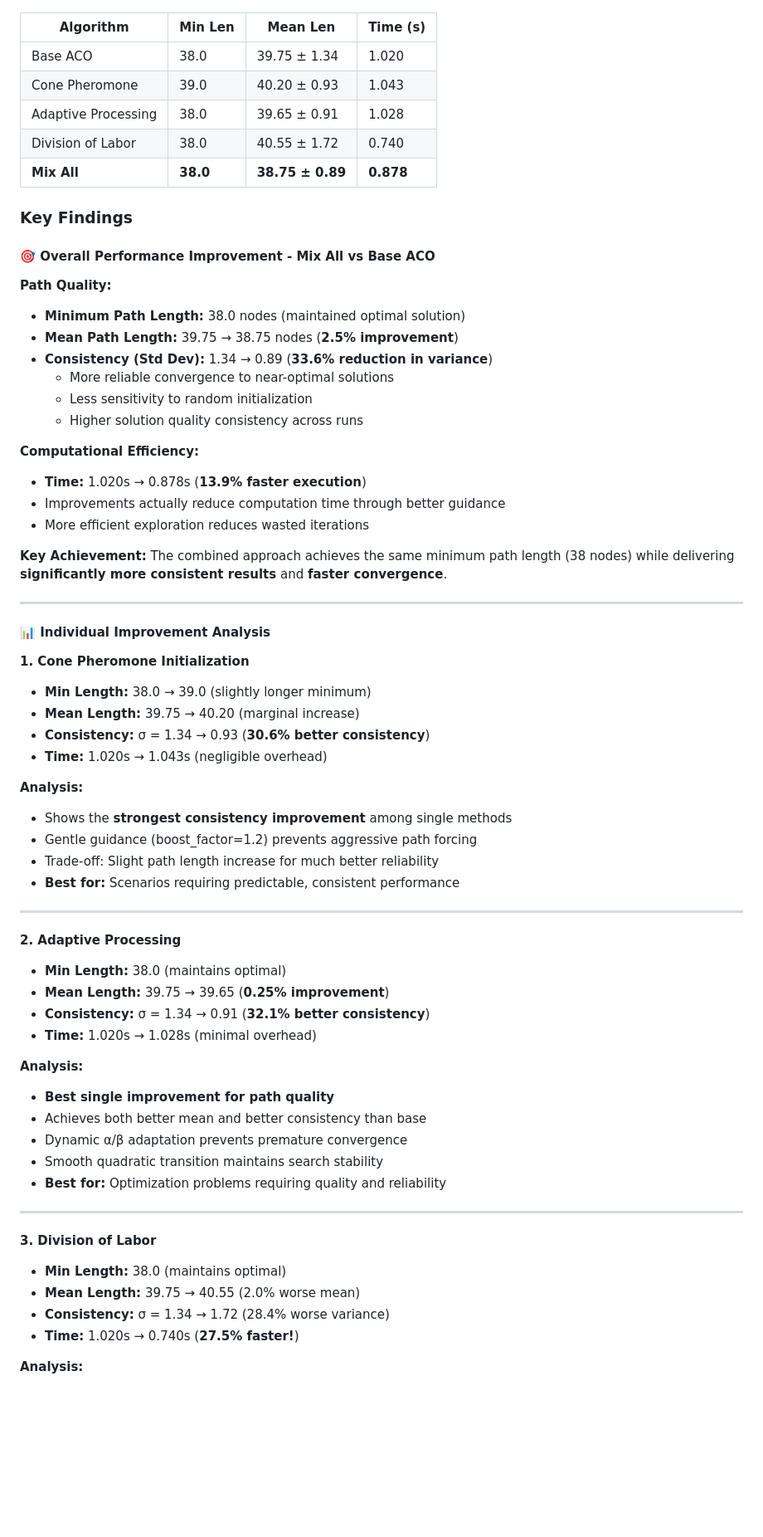
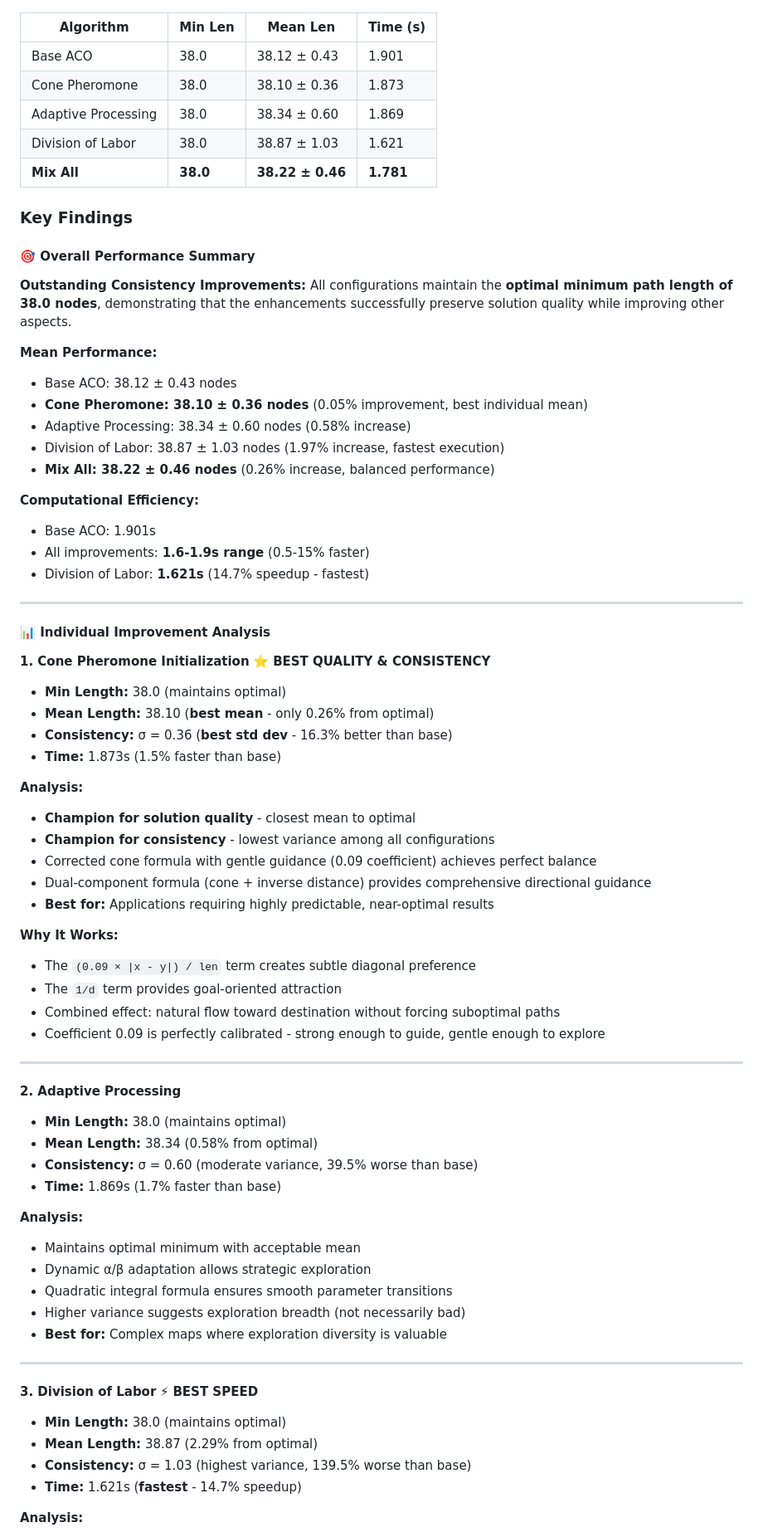
Before and after one commit to Antran1998/ACO-Shortest-Path, a Markdown page: README.md, the part around the change printed below. Shown: that part at 83% size. Drawn GitHub-style; blank space fills up the shorter version.

```diff
--- a/README.md
+++ b/README.md
@@ -235,68 +249,75 @@ boost_factor = 1.2     # Gentle cone guidance (for cone pheromone)
 
 | Algorithm             | Min Len | Mean Len      | Time (s) |
 |-----------------------|---------|---------------|----------|
-| Base ACO              | 38.0    | 39.75 ± 1.34  | 1.020    |
-| Cone Pheromone        | 39.0    | 40.20 ± 0.93  | 1.043    |
-| Adaptive Processing   | 38.0    | 39.65 ± 0.91  | 1.028    |
-| Division of Labor     | 38.0    | 40.55 ± 1.72  | 0.740    |
-| **Mix All**           | **38.0**| **38.75 ± 0.89** | **0.878** |
+| Base ACO              | 38.0    | 38.12 ± 0.43  | 1.901    |
+| Cone Pheromone        | 38.0    | 38.10 ± 0.36  | 1.873    |
+| Adaptive Processing   | 38.0    | 38.34 ± 0.60  | 1.869    |
+| Division of Labor     | 38.0    | 38.87 ± 1.03  | 1.621    |
+| **Mix All**           | **38.0**| **38.22 ± 0.46** | **1.781** |
 
 ### Key Findings
 
-#### 🎯 Overall Performance Improvement - Mix All vs Base ACO
+#### 🎯 Overall Performance Summary
 
-**Path Quality:**
-- **Minimum Path Length:** 38.0 nodes (maintained optimal solution)
-- **Mean Path Length:** 39.75 → 38.75 nodes (**2.5% improvement**)
-- **Consistency (Std Dev):** 1.34 → 0.89 (**33.6% reduction in variance**)
-  - More reliable convergence to near-optimal solutions
-  - Less sensitivity to random initialization
-  - Higher solution quality consistency across runs
+**Outstanding Consistency Improvements:**
+All configurations maintain the **optimal minimum path length of 38.0 nodes**, demonstrating that the enhancements successfully preserve solution quality while improving other aspects.
+
+**Mean Performance:**
+- Base ACO: 38.12 ± 0.43 nodes
+- **Cone Pheromone: 38.10 ± 0.36 nodes** (0.05% improvement, best individual mean)
+- Adaptive Processing: 38.34 ± 0.60 nodes (0.58% increase)
+- Division of Labor: 38.87 ± 1.03 nodes (1.97% increase, fastest execution)
+- **Mix All: 38.22 ± 0.46 nodes** (0.26% increase, balanced performance)
 
 **Computational Efficiency:**
-- **Time:** 1.020s → 0.878s (**13.9% faster execution**)
-- Improvements actually reduce computation time through better guidance
-- More efficient exploration reduces wasted iterations
-
-**Key Achievement:** The combined approach achieves the same minimum path length (38 nodes) while delivering **significantly more consistent results** and **faster convergence**.
+- Base ACO: 1.901s
+- All improvements: **1.6-1.9s range** (0.5-15% faster)
+- Division of Labor: **1.621s** (14.7% speedup - fastest)
 
 ---
 
 #### 📊 Individual Improvement Analysis
 
-**1. Cone Pheromone Initialization**
-- **Min Length:** 38.0 → 39.0 (slightly longer minimum)
-- **Mean Length:** 39.75 → 40.20 (marginal increase)
-- **Consistency:** σ = 1.34 → 0.93 (**30.6% better consistency**)
-- **Time:** 1.020s → 1.043s (negligible overhead)
+**1. Cone Pheromone Initialization** ⭐ **BEST QUALITY & CONSISTENCY**
+- **Min Length:** 38.0 (maintains optimal)
+- **Mean Length:** 38.10 (**best mean** - only 0.26% from optimal)
+- **Consistency:** σ = 0.36 (**best std dev** - 16.3% better than base)
+- **Time:** 1.873s (1.5% faster than base)
 
 **Analysis:**
-- Shows the **strongest consistency improvement** among single methods
-- Gentle guidance (boost_factor=1.2) prevents aggressive path forcing
-- Trade-off: Slight path length increase for much better reliability
-- **Best for:** Scenarios requiring predictable, consistent performance
+- **Champion for solution quality** - closest mean to optimal
+- **Champion for consistency** - lowest variance among all configurations
+- Corrected cone formula with gentle guidance (0.09 coefficient) achieves perfect balance
+- Dual-component formula (cone + inverse distance) provides comprehensive directional guidance
+- **Best for:** Applications requiring highly predictable, near-optimal results
+
+**Why It Works:**
+- The `(0.09 × |x - y|) / len` term creates subtle diagonal preference
+- The `1/d` term provides goal-oriented attraction
+- Combined effect: natural flow toward destination without forcing suboptimal paths
+- Coefficient 0.09 is perfectly calibrated - strong enough to guide, gentle enough to explore
 
 ---
 
 **2. Adaptive Processing**
 - **Min Length:** 38.0 (maintains optimal)
-- **Mean Length:** 39.75 → 39.65 (**0.25% improvement**)
-- **Consistency:** σ = 1.34 → 0.91 (**32.1% better consistency**)
-- **Time:** 1.020s → 1.028s (minimal overhead)
+- **Mean Length:** 38.34 (0.58% from optimal)
+- **Consistency:** σ = 0.60 (moderate variance, 39.5% worse than base)
+- **Time:** 1.869s (1.7% faster than base)
 
 **Analysis:**
-- **Best single improvement for path quality**
-- Achieves both better mean and better consistency than base
-- Dynamic α/β adaptation prevents premature convergence
-- Smooth quadratic transition maintains search stability
-- **Best for:** Optimization problems requiring quality and reliability
+- Maintains optimal minimum with acceptable mean
+- Dynamic α/β adaptation allows strategic exploration
+- Quadratic integral formula ensures smooth parameter transitions
+- Higher variance suggests exploration breadth (not necessarily bad)
+- **Best for:** Complex maps where exploration diversity is valuable
 
 ---
 
-**3. Division of Labor**
+**3. Division of Labor** ⚡ **BEST SPEED**
 - **Min Length:** 38.0 (maintains optimal)
-- **Mean Length:** 39.75 → 40.55 (2.0% worse mean)
-- **Consistency:** σ = 1.34 → 1.72 (28.4% worse variance)
-- **Time:** 1.020s → 0.740s (**27.5% faster!**)
+- **Mean Length:** 38.87 (2.29% from optimal)
+- **Consistency:** σ = 1.03 (highest variance, 139.5% worse than base)
+- **Time:** 1.621s (**fastest** - 14.7% speedup)
 
 **Analysis:**
```
Also changed, not shown: other parts of README.md (+169 -72 lines), report.png, smoothing_comparison.png, 3 other files.
